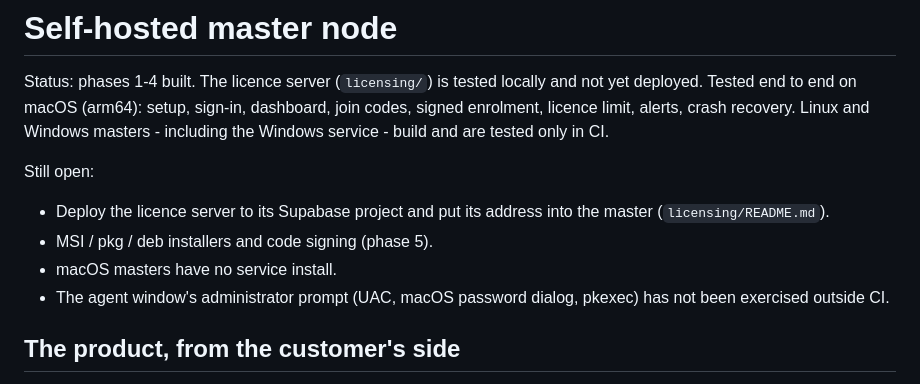
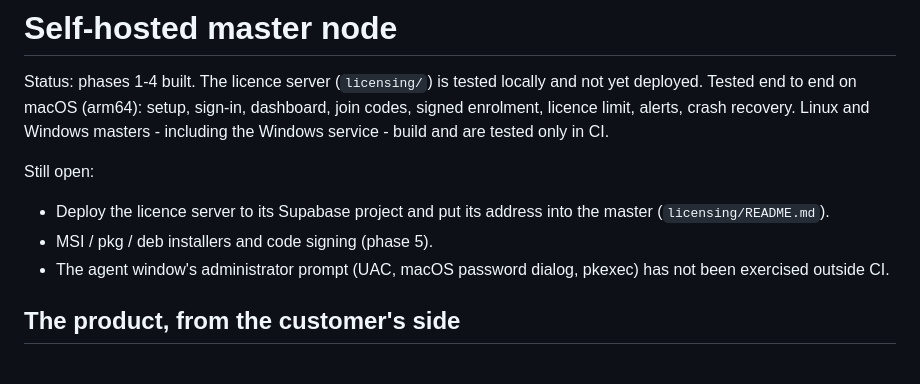
Before and after one commit to bluntlycoded/nodewatch, a Markdown page: design/self-hosted-master.md, the part around the change. GitHub-like rendering.

```diff
--- a/design/self-hosted-master.md
+++ b/design/self-hosted-master.md
@@ -11,7 +11,6 @@ Still open:
 - Deploy the licence server to its Supabase project and put its address
   into the master (`licensing/README.md`).
 - MSI / pkg / deb installers and code signing (phase 5).
-- macOS masters have no service install.
 - The agent window's administrator prompt (UAC, macOS password dialog,
   pkexec) has not been exercised outside CI.
 
```
Also changed, not shown: README.md (+60 -18 lines).
